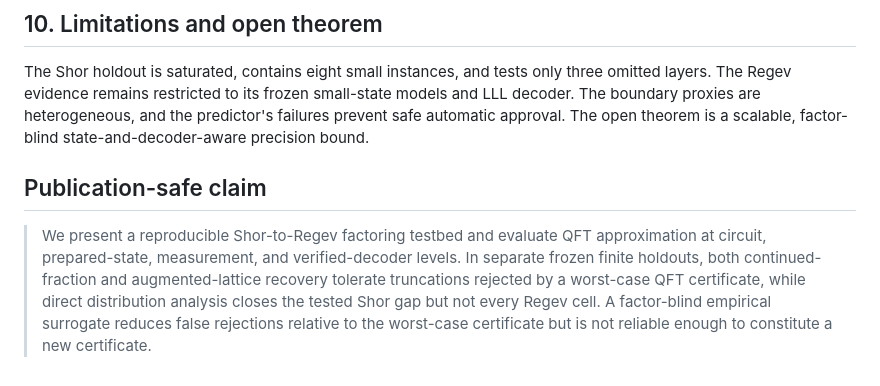
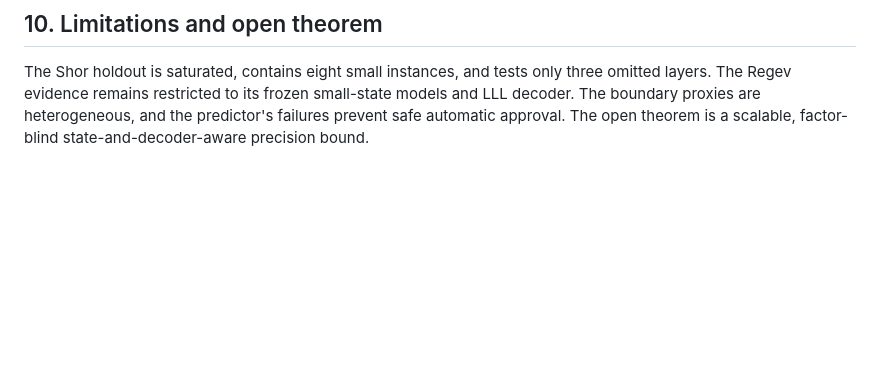
Before and after one commit to simransummermalik/RegevsCircutandLatticePostProcessing, a Markdown page: shor_to_regev_study/SHOR_TO_REGEV_MAIN_RESULT.md, the part around the change. Drawn GitHub-style; blank space fills up the shorter version.

```diff
--- a/shor_to_regev_study/SHOR_TO_REGEV_MAIN_RESULT.md
+++ b/shor_to_regev_study/SHOR_TO_REGEV_MAIN_RESULT.md
@@ -73,14 +73,3 @@ three omitted layers. The Regev evidence remains restricted to its frozen
 small-state models and LLL decoder. The boundary proxies are heterogeneous,
 and the predictor's failures prevent safe automatic approval. The open theorem
 is a scalable, factor-blind state-and-decoder-aware precision bound.
-
-## Publication-safe claim
-
-> We present a reproducible Shor-to-Regev factoring testbed and evaluate QFT
-> approximation at circuit, prepared-state, measurement, and verified-decoder
-> levels. In separate frozen finite holdouts, both continued-fraction and
-> augmented-lattice recovery tolerate truncations rejected by a worst-case
-> QFT certificate, while direct distribution analysis closes the tested Shor
-> gap but not every Regev cell. A factor-blind empirical surrogate reduces
-> false rejections relative to the worst-case certificate but is not reliable
-> enough to constitute a new certificate.
```
